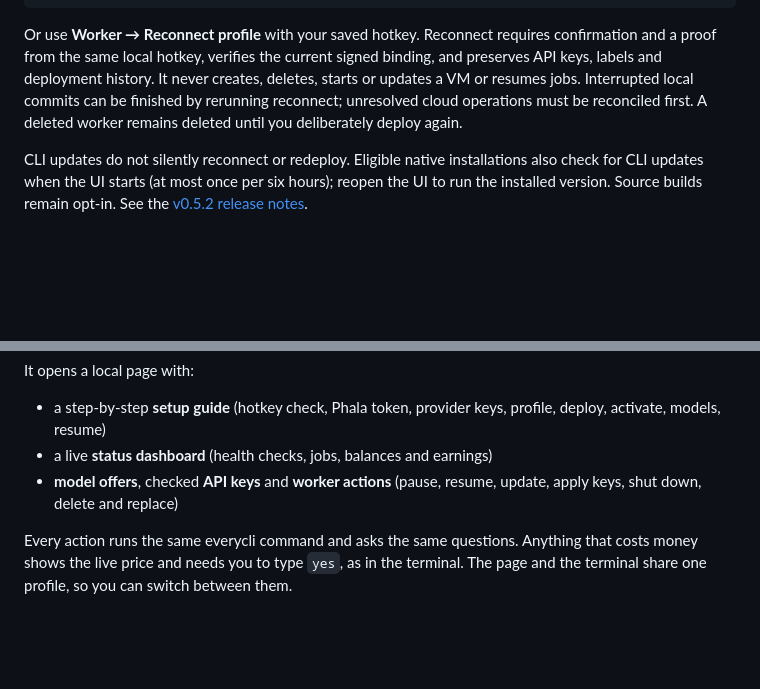
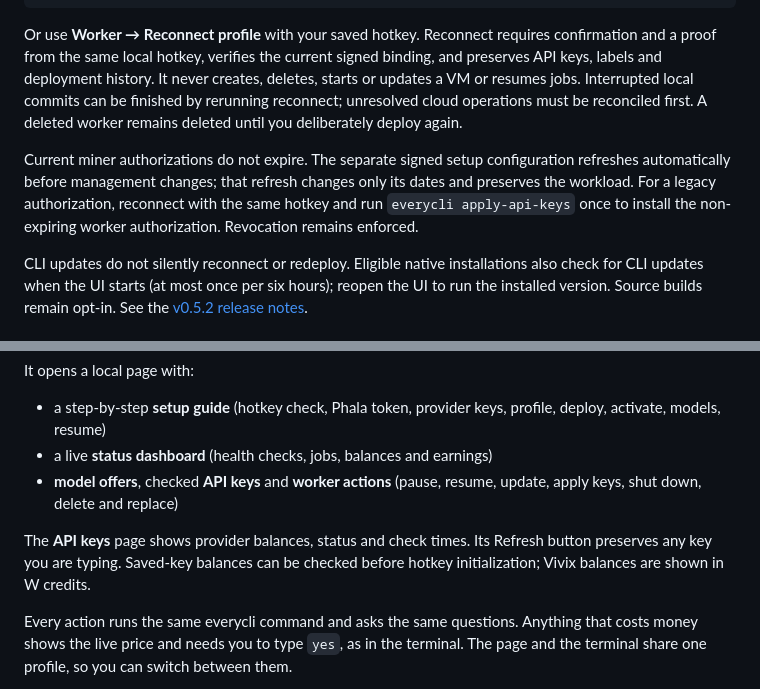
Before and after one commit to everyframe-studio/everyframe-miner, a Markdown page: README.md, 2 parts joined by grey strips. Rendered like a GitHub page; blank space fills up the shorter version.

Commit message:
Document persistent authorization and API key balance view

```diff
--- a/README.md
+++ b/README.md
@@ -258,6 +258,12 @@ deletes, starts or updates a VM or resumes jobs. Interrupted local commits can b
 finished by rerunning reconnect; unresolved cloud operations must be reconciled
 first. A deleted worker remains deleted until you deliberately deploy again.
 
+Current miner authorizations do not expire. The separate signed setup configuration
+refreshes automatically before management changes; that refresh changes only its
+dates and preserves the workload. For a legacy authorization, reconnect with the
+same hotkey and run `everycli apply-api-keys` once to install the non-expiring
+worker authorization. Revocation remains enforced.
+
 CLI updates do not silently reconnect or redeploy. Eligible native installations
 also check for CLI updates when the UI starts (at most once per six hours); reopen
 the UI to run the installed version. Source builds remain opt-in. See the
@@ -407,6 +413,10 @@ It opens a local page with:
 - a step-by-step **setup guide** (hotkey check, Phala token, provider keys, profile, deploy, activate, models, resume)
 - a live **status dashboard** (health checks, jobs, balances and earnings)
 - **model offers**, checked **API keys** and **worker actions** (pause, resume, update, apply keys, shut down, delete and replace)
+
+The **API keys** page shows provider balances, status and check times. Its Refresh
+button preserves any key you are typing. Saved-key balances can be checked before
+hotkey initialization; Vivix balances are shown in W credits.
 
 Every action runs the same everycli command and asks the same questions. Anything
 that costs money shows the live price and needs you to type `yes`, as in the
```
